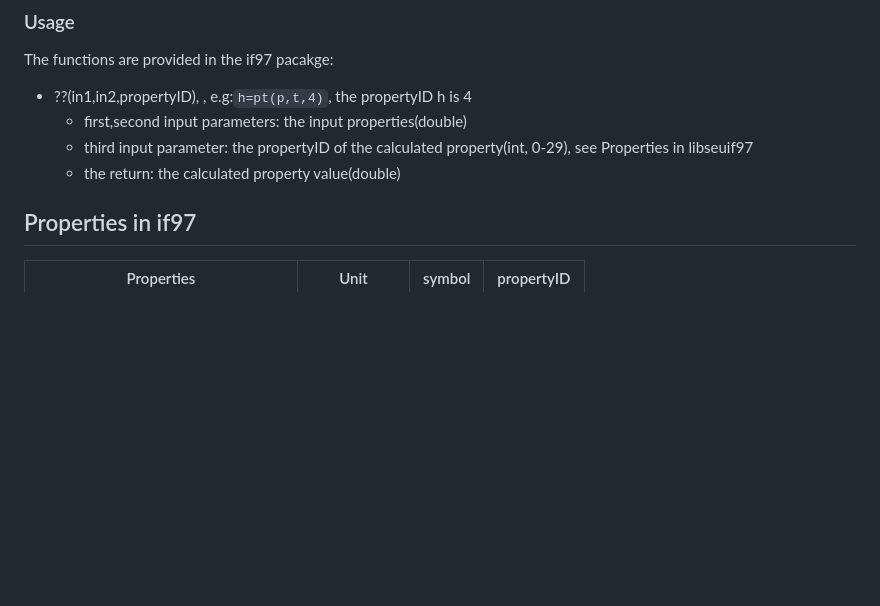
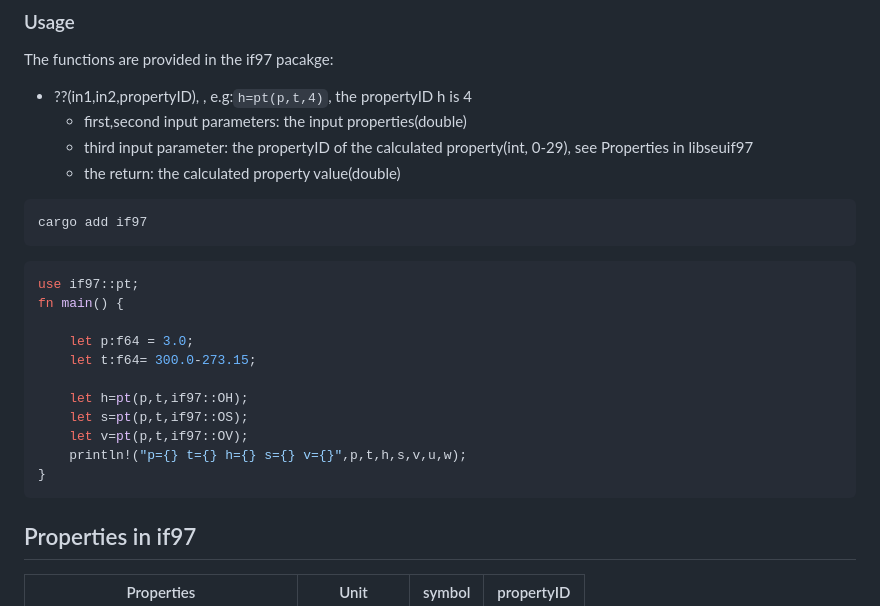
Before and after one commit to thermalogic/RustSEUIF97, a Markdown page: README.md, the part around the change. GitHub-like rendering; blank space fills up the shorter version.

Commit message:
The first commit of the fast codes in Rust

````diff
--- a/README.md
+++ b/README.md
@@ -24,6 +24,24 @@ The functions are provided in the if97 pacakge:
    * first,second input parameters: the input properties(double)
    * third input parameter: the propertyID of the calculated property(int, 0-29), see Properties in libseuif97
    * the return: the calculated property value(double)
+
+```bash
+cargo add if97
+```
+
+```rust
+use if97::pt;
+fn main() {
+
+    let p:f64 = 3.0;
+    let t:f64= 300.0-273.15;
+
+    let h=pt(p,t,if97::OH);
+    let s=pt(p,t,if97::OS);
+    let v=pt(p,t,if97::OV);
+    println!("p={} t={} h={} s={} v={}",p,t,h,s,v,u,w);
+}
+```
 
 ## Properties in if97
 
````
